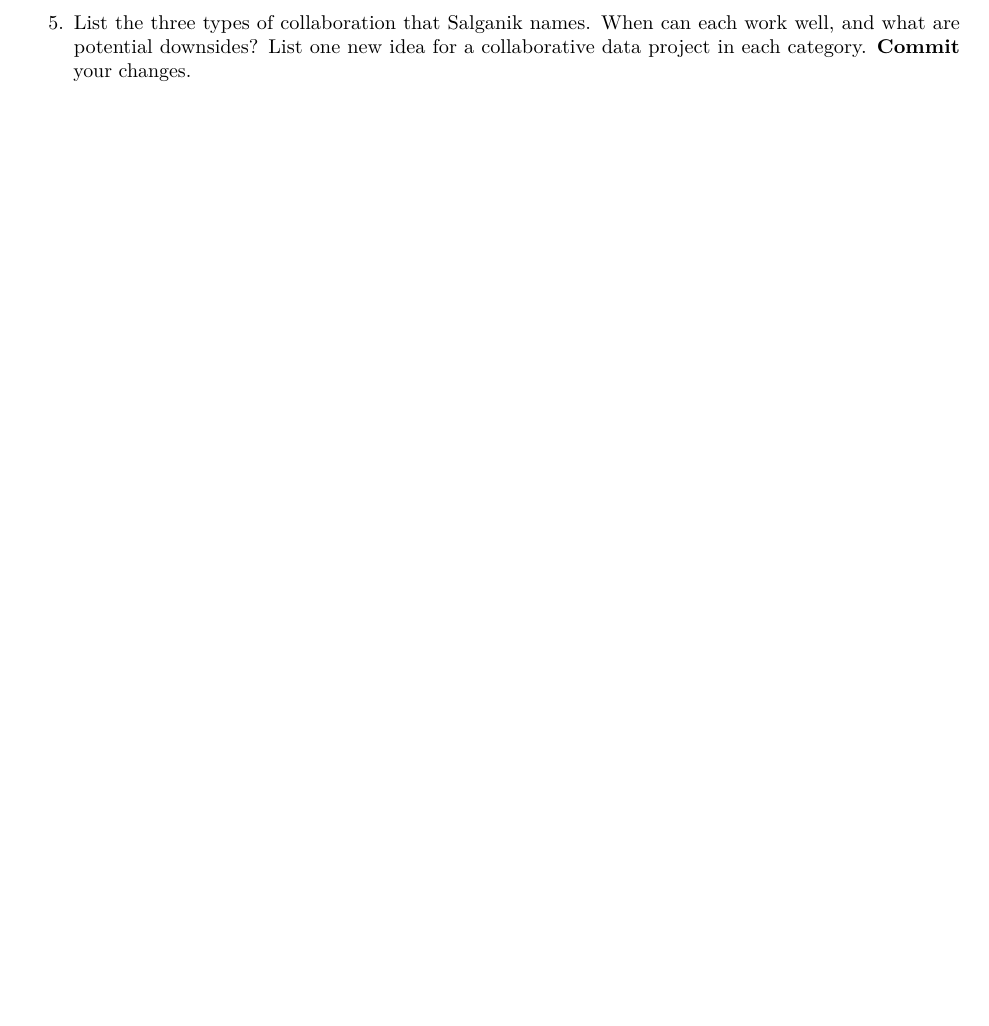
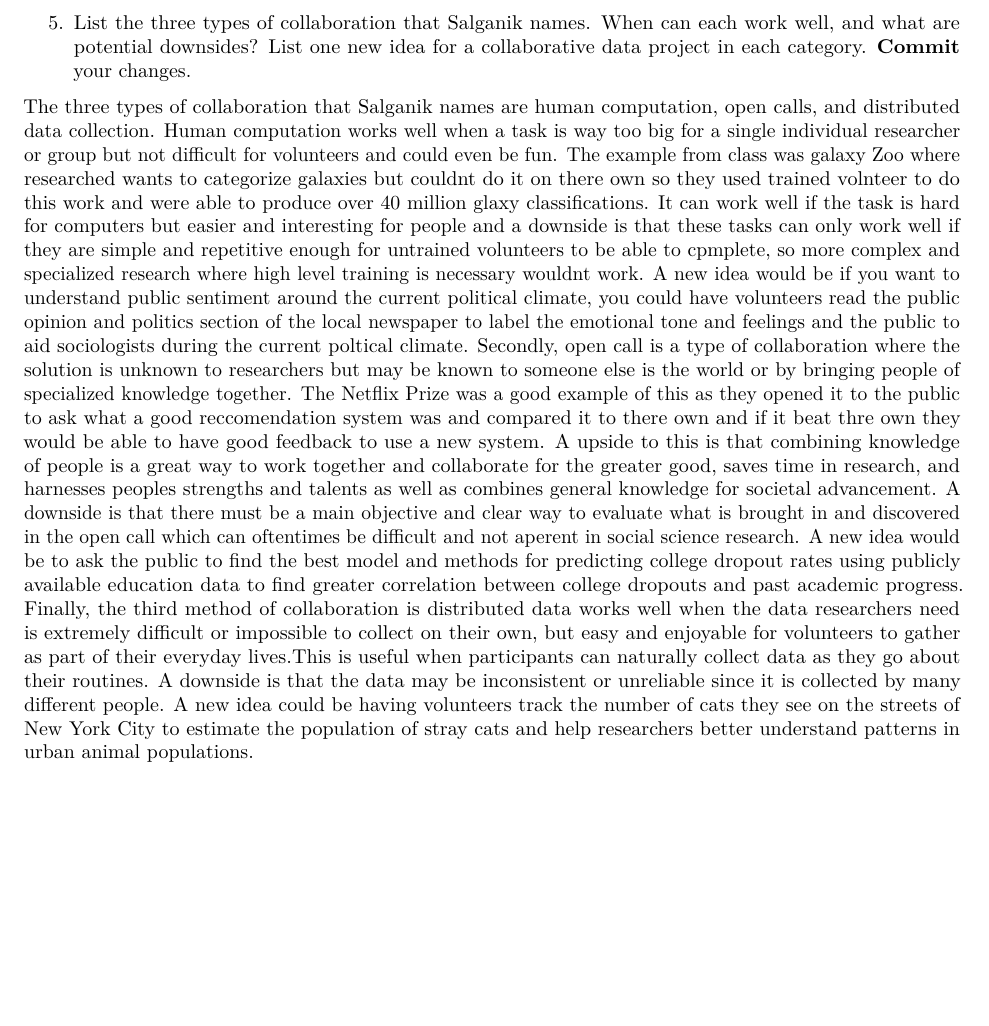
Before and after one commit to joliebarga/soc10problemsets, an R Markdown document (Week2PSetTemplate.Rmd): part of page 3 of 3, cut so that both start at the same text, the shorter picture padded with empty space. Rendered offline with R 4.5, knitr and Pandoc, then LaTeX, with nearby package versions; some code elsewhere in the file could not run offline.

Commit message:
Update Week2PSetTemplate.Rmd

```diff
--- a/Week2PSetTemplate.Rmd
+++ b/Week2PSetTemplate.Rmd
@@ -96,3 +96,5 @@ Dirty: Some searches for cat adoption may be from people researching the topic a
 Sensitive: This is not sensitive because cat adoption is a standard search and doesnt reveal anything about people from the search.
 
 5. List the three types of collaboration that Salganik names. When can each work well, and what are potential downsides? List one new idea for a collaborative data project in each category. __Commit__ your changes.
+
+The three types of collaboration that Salganik names are human computation, open calls, and distributed data collection. Human computation works well when a task is way too big for a single individual researcher or group but not difficult for volunteers and could even be fun. The example from class was galaxy Zoo where researched wants to categorize galaxies but couldnt do it on there own so they used trained volnteer to do this work and were able to produce over 40 million glaxy classifications. It can work well if the task is hard for computers but easier and interesting for people and a downside is that these tasks can only work well if they are simple and repetitive enough for untrained volunteers to be able to cpmplete, so more complex and specialized research where high level training is necessary wouldnt work. A new idea would be if you want to understand public sentiment around the current political climate, you could have volunteers read the public opinion and politics section of the local newspaper to label the emotional tone and feelings and the public to aid sociologists during the current poltical climate. Secondly, open call is a type of collaboration where the solution is unknown to researchers but may be known to someone else is the world or by bringing people of specialized knowledge together. The Netflix Prize was a good example of this as they opened it to the public to ask what a good reccomendation system was and compared it to there own and if it beat thre own they would be able to have good feedback to use a new system. A upside to this is that combining knowledge of people is a great way to work together and collaborate for the greater good, saves time in research, and harnesses peoples strengths and talents as well as combines general knowledge for societal advancement. A downside is that there must be a main objective and clear way to evaluate what is brought in and discovered in the open call which can oftentimes be difficult and not aperent in social science research. A new idea would be to ask the public to find the best model and methods for predicting college dropout rates using publicly available education data to find greater correlation between college dropouts and past academic progress. Finally, the third method of collaboration is distributed data works well when the data researchers need is extremely difficult or impossible to collect on their own, but easy and enjoyable for volunteers to gather as part of their everyday lives.This is useful when participants can naturally collect data as they go about their routines. A downside is that the data may be inconsistent or unreliable since it is collected by many different people. A new idea could be having volunteers track the number of cats they see on the streets of New York City to estimate the population of stray cats and help researchers better understand patterns in urban animal populations.
```
